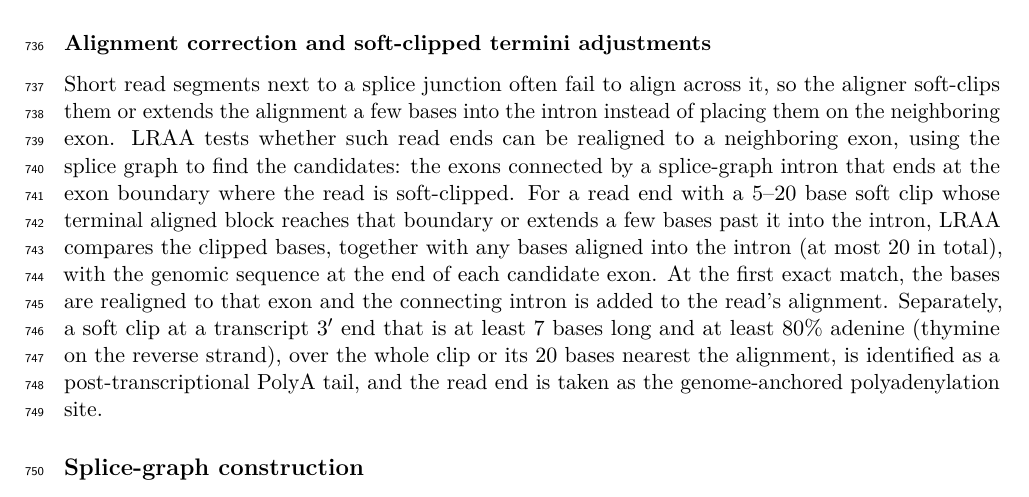
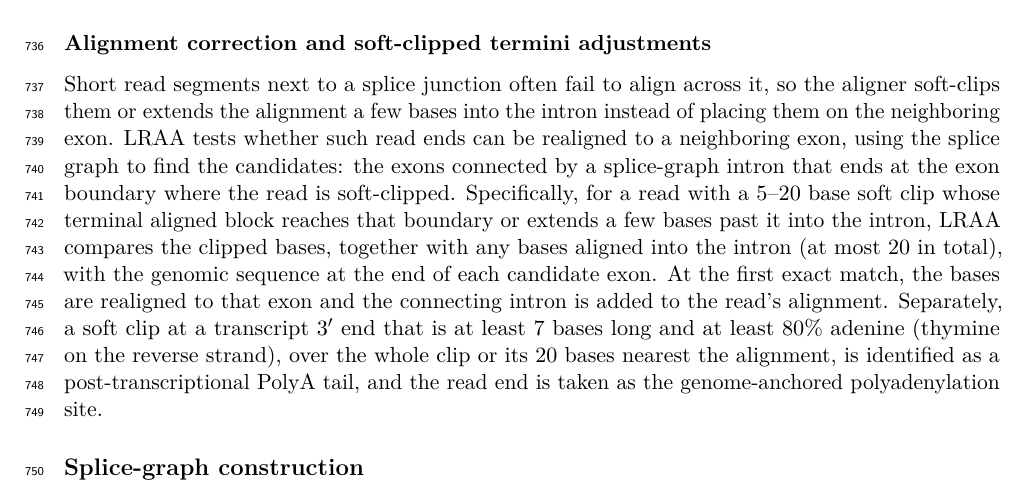
Before and after one commit to MethodsDev/LRAA-paper-LaTeX, a LaTeX document (main.tex, which reads sections/methods.tex): part of page 26 of 75, cut so that both start at the same text. Compiled offline with pdfLaTeX.

Commit message:
Methods: alignment correction 'Specifically, for a read with'
Co-Authored-By: Claude Opus 5.5 <noreply@anthropic.com>

```diff
--- a/sections/methods.tex
+++ b/sections/methods.tex
@@ -22,7 +22,7 @@ To limit computation in very deep regions and enable scalability to exceedingly
 
 \subsubsection{Alignment correction and soft-clipped termini adjustments}\label{alignment-correction-and-soft-clipped-termini-adjustments}
 
-Short read segments next to a splice junction often fail to align across it, so the aligner soft-clips them or extends the alignment a few bases into the intron instead of placing them on the neighboring exon. LRAA tests whether such read ends can be realigned to a neighboring exon, using the splice graph to find the candidates: the exons connected by a splice-graph intron that ends at the exon boundary where the read is soft-clipped. For a read end with a 5--20 base soft clip whose terminal aligned block reaches that boundary or extends a few bases past it into the intron, LRAA compares the clipped bases, together with any bases aligned into the intron (at most 20 in total), with the genomic sequence at the end of each candidate exon. At the first exact match, the bases are realigned to that exon and the connecting intron is added to the read's alignment. Separately, a soft clip at a transcript 3′ end that is at least 7 bases long and at least 80\% adenine (thymine on the reverse strand), over the whole clip or its 20 bases nearest the alignment, is identified as a post-transcriptional PolyA tail, and the read end is taken as the genome-anchored polyadenylation site.
+Short read segments next to a splice junction often fail to align across it, so the aligner soft-clips them or extends the alignment a few bases into the intron instead of placing them on the neighboring exon. LRAA tests whether such read ends can be realigned to a neighboring exon, using the splice graph to find the candidates: the exons connected by a splice-graph intron that ends at the exon boundary where the read is soft-clipped. Specifically, for a read with a 5--20 base soft clip whose terminal aligned block reaches that boundary or extends a few bases past it into the intron, LRAA compares the clipped bases, together with any bases aligned into the intron (at most 20 in total), with the genomic sequence at the end of each candidate exon. At the first exact match, the bases are realigned to that exon and the connecting intron is added to the read's alignment. Separately, a soft clip at a transcript 3′ end that is at least 7 bases long and at least 80\% adenine (thymine on the reverse strand), over the whole clip or its 20 bases nearest the alignment, is identified as a post-transcriptional PolyA tail, and the read end is taken as the genome-anchored polyadenylation site.
 
 \subsection{Splice-graph construction}\label{splice-graph-construction}
 
```
